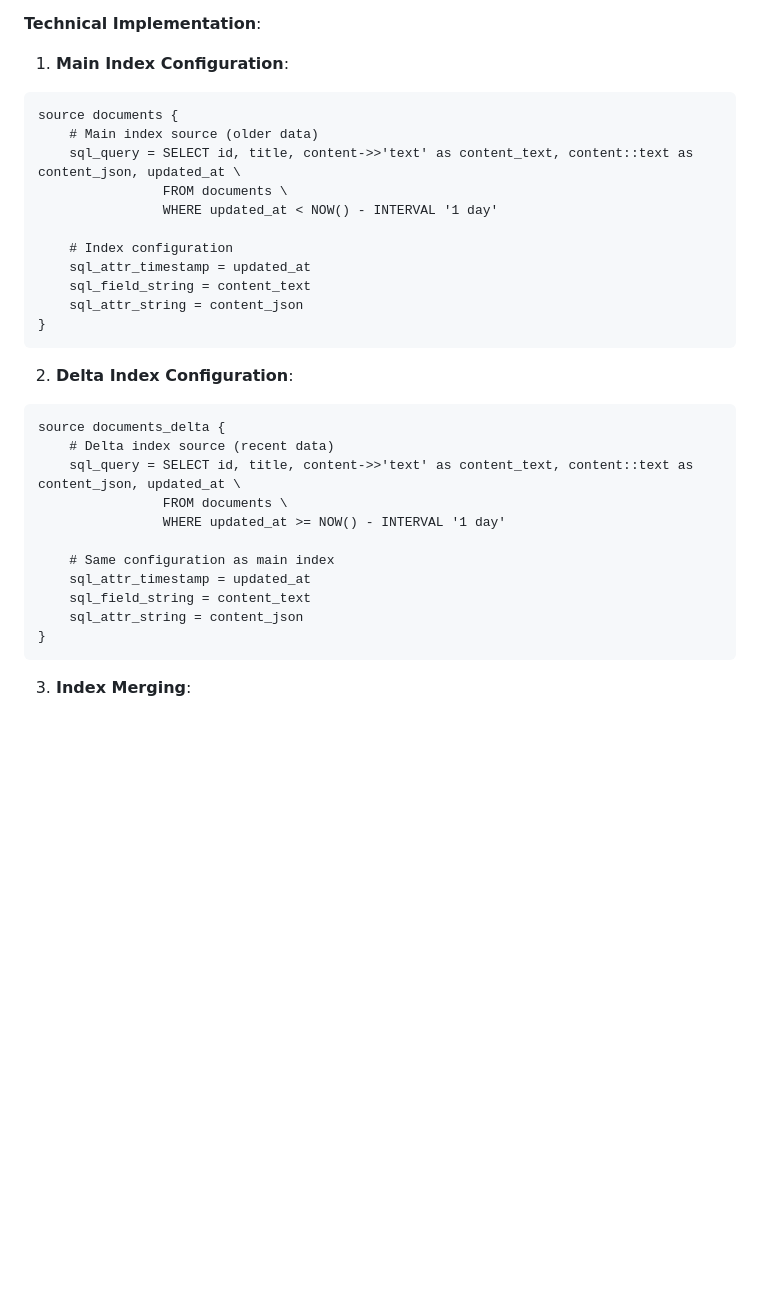
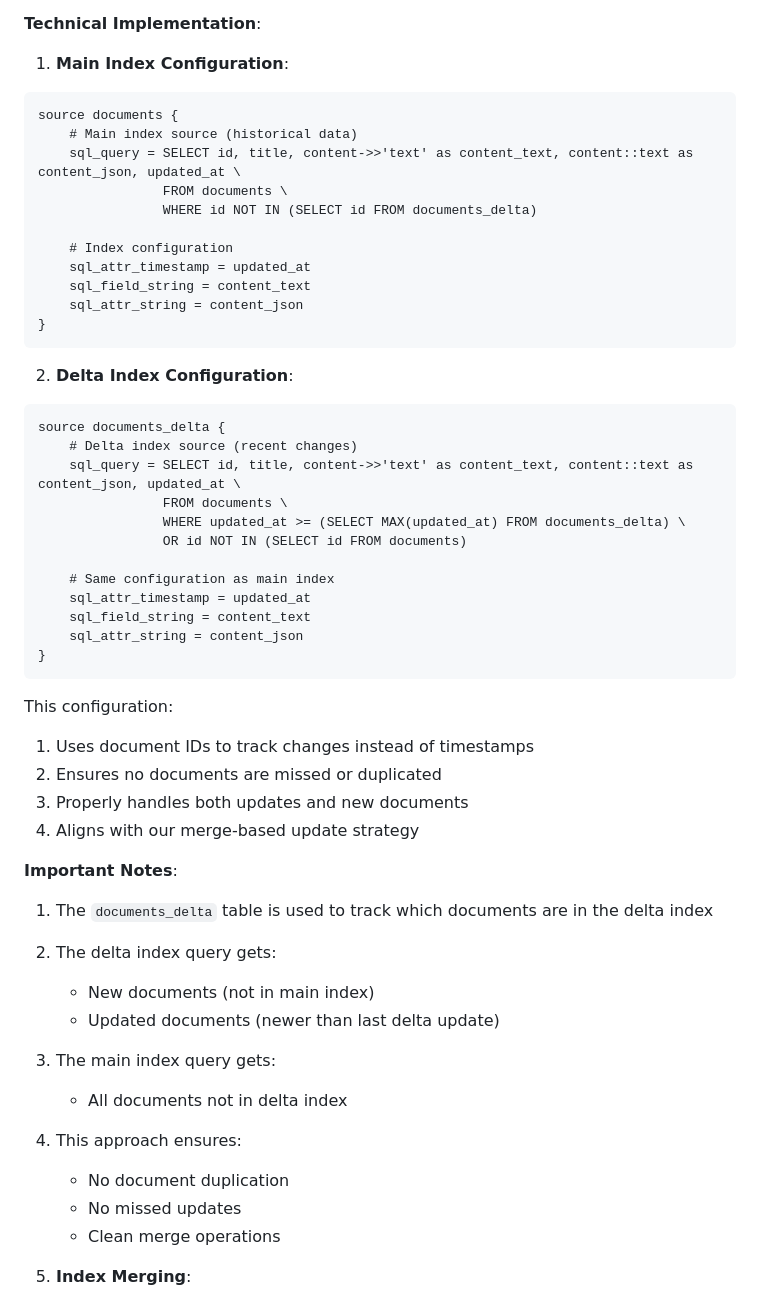
Before and after one commit to liweinan/manticoresearch-example, a Markdown page: README.md, the part around the change. Drawn GitHub-style; blank space fills up the shorter version.

Commit message:
docs: update SQL queries to better match Delta indexing strategy

````diff
--- a/README.md
+++ b/README.md
@@ -339,10 +339,10 @@ Delta indexing uses a "main + delta" scheme where:
 1. **Main Index Configuration**:
 ```plaintext
 source documents {
-    # Main index source (older data)
+    # Main index source (historical data)
     sql_query = SELECT id, title, content->>'text' as content_text, content::text as content_json, updated_at \
                 FROM documents \
-                WHERE updated_at < NOW() - INTERVAL '1 day'
+                WHERE id NOT IN (SELECT id FROM documents_delta)
 
     # Index configuration
     sql_attr_timestamp = updated_at
@@ -354,10 +354,11 @@ source documents {
 2. **Delta Index Configuration**:
 ```plaintext
 source documents_delta {
-    # Delta index source (recent data)
+    # Delta index source (recent changes)
     sql_query = SELECT id, title, content->>'text' as content_text, content::text as content_json, updated_at \
                 FROM documents \
-                WHERE updated_at >= NOW() - INTERVAL '1 day'
+                WHERE updated_at >= (SELECT MAX(updated_at) FROM documents_delta) \
+                OR id NOT IN (SELECT id FROM documents)
 
     # Same configuration as main index
     sql_attr_timestamp = updated_at
@@ -365,6 +366,24 @@ source documents_delta {
     sql_attr_string = content_json
 }
 ```
+
+This configuration:
+1. Uses document IDs to track changes instead of timestamps
+2. Ensures no documents are missed or duplicated
+3. Properly handles both updates and new documents
+4. Aligns with our merge-based update strategy
+
+**Important Notes**:
+1. The `documents_delta` table is used to track which documents are in the delta index
+2. The delta index query gets:
+   - New documents (not in main index)
+   - Updated documents (newer than last delta update)
+3. The main index query gets:
+   - All documents not in delta index
+4. This approach ensures:
+   - No document duplication
+   - No missed updates
+   - Clean merge operations
 
 3. **Index Merging**:
 - Delta index is periodically merged into main index
````
